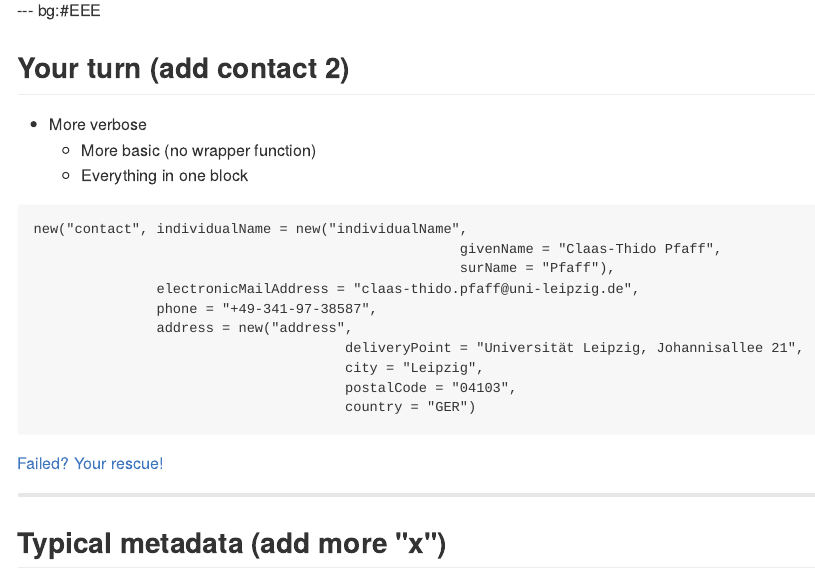
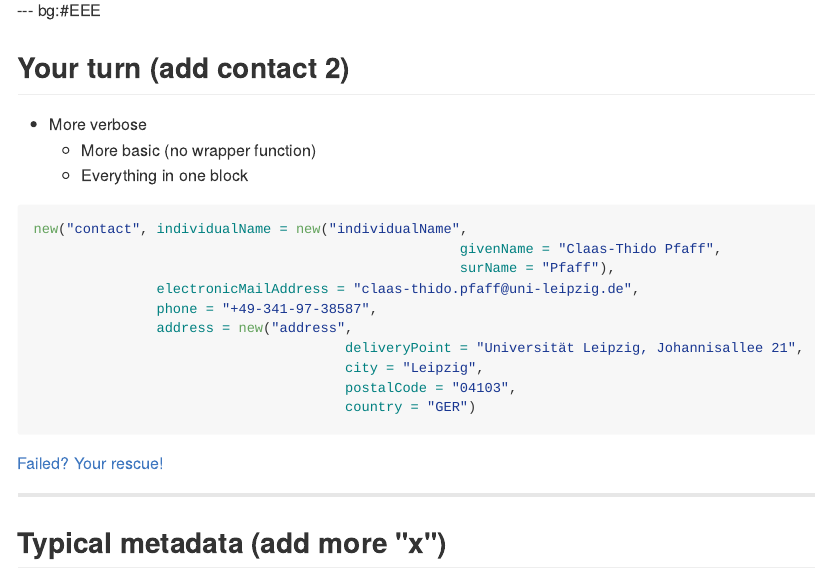
Before and after one commit to cpfaff/emlforrcourse, an R Markdown document (index.Rmd): the page in a window 1100 px wide, from 12720 px down. The pictures show the output file index.md that the author committed with the source, drawn offline in the style of GitHub.

Commit message:
publishing deck

````diff
--- a/index.Rmd
+++ b/index.Rmd
@@ -606,7 +606,7 @@ myname_contact@address = myaddress
   - More basic (no wrapper function)
   - Everything in one block
 
-```
+```{r contact_in_one_block, tidy=F, eval = F}
 new("contact", individualName = new("individualName",
                                                     givenName = "Claas-Thido Pfaff",
                                                     surName = "Pfaff"),
````
Also changed, not shown: index.html, index.md.
